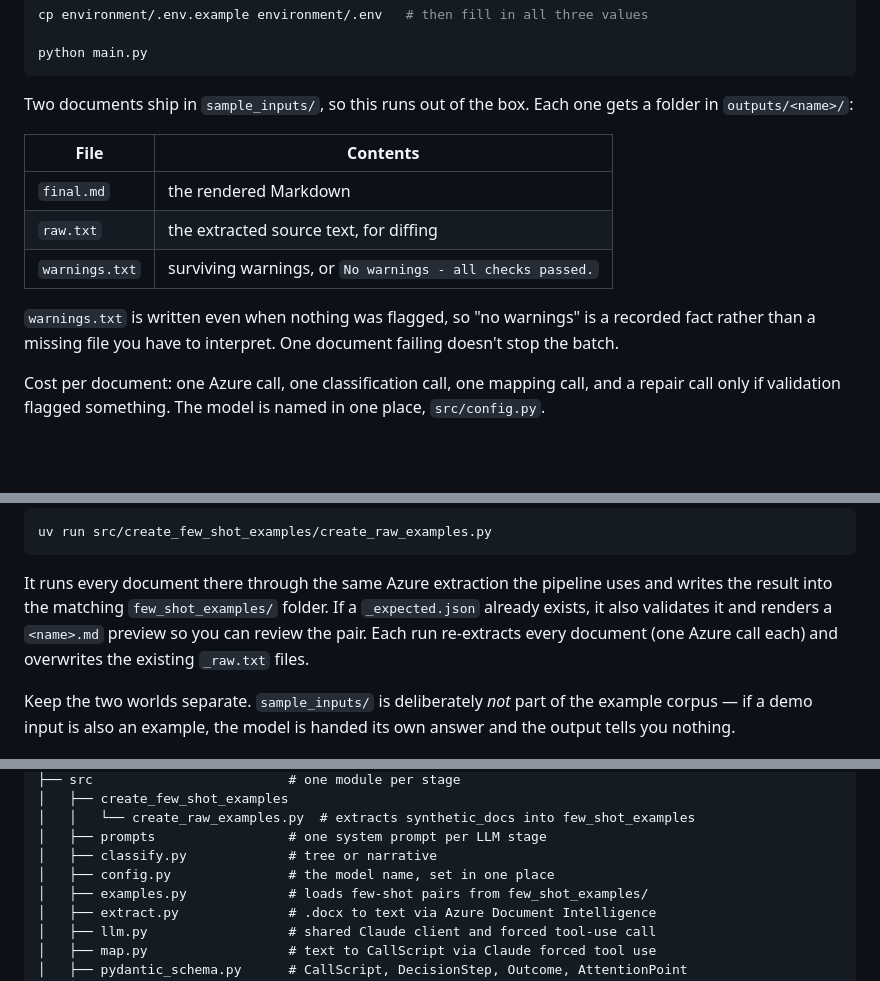
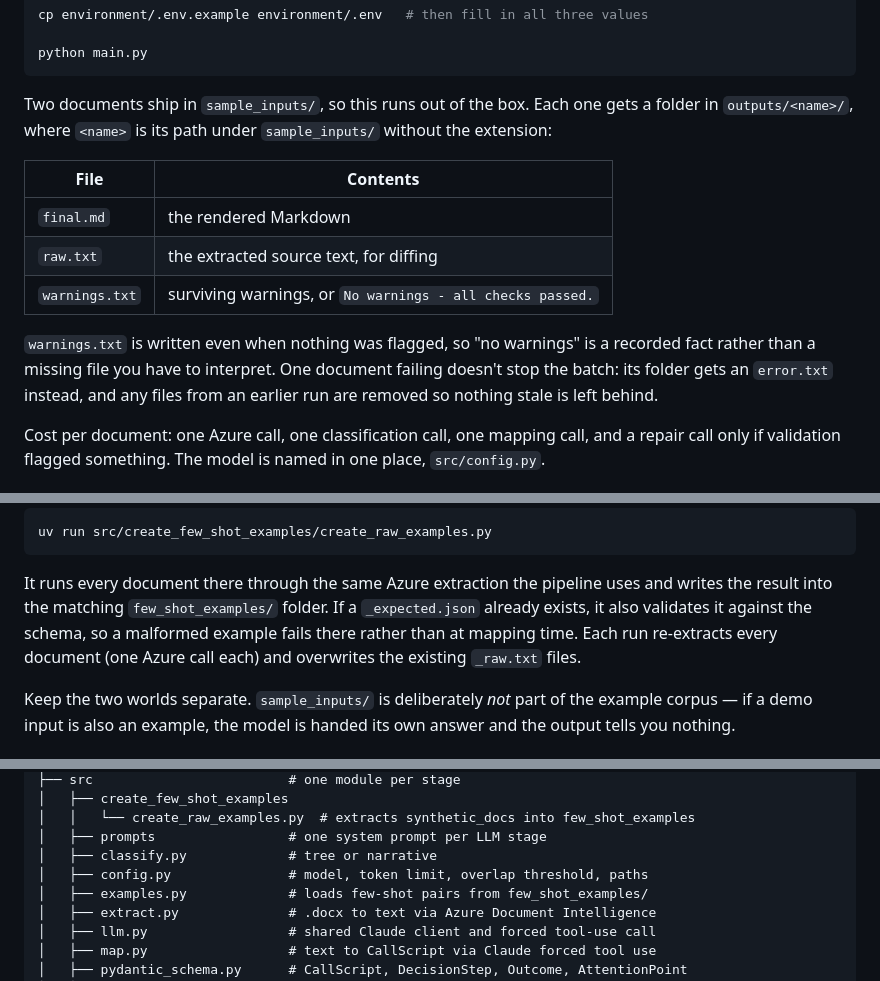
Before and after one commit to agileactors/agile-actors-azure-doc-to-md, a Markdown page: README.md, 3 parts joined by grey strips. Rendered like a GitHub page; blank space fills up the shorter version.

```diff
--- a/README.md
+++ b/README.md
@@ -129,7 +129,8 @@ python main.py
 
 
 Two documents ship in `sample_inputs/`, so this runs out of the box. Each one
-gets a folder in `outputs/<name>/`:
+gets a folder in `outputs/<name>/`, where `<name>` is its path under
+`sample_inputs/` without the extension:
 
 | File | Contents |
 |---|---|
@@ -139,7 +140,8 @@ gets a folder in `outputs/<name>/`:
 
 `warnings.txt` is written even when nothing was flagged, so "no warnings" is a
 recorded fact rather than a missing file you have to interpret. One document
-failing doesn't stop the batch.
+failing doesn't stop the batch: its folder gets an `error.txt` instead, and any
+files from an earlier run are removed so nothing stale is left behind.
 
 Cost per document: one Azure call, one classification call, one mapping call, and
 a repair call only if validation flagged something. The model is named in one
@@ -165,8 +167,8 @@ uv run src/create_few_shot_examples/create_raw_examples.py
 
 It runs every document there through the same Azure extraction the pipeline
 uses and writes the result into the matching `few_shot_examples/` folder. If a
-`_expected.json` already exists, it also validates it and renders a `<name>.md`
-preview so you can review the pair. Each run re-extracts every document (one
+`_expected.json` already exists, it also validates it against the schema, so a
+malformed example fails there rather than at mapping time. Each run re-extracts every document (one
 Azure call each) and overwrites the existing `_raw.txt` files.
 
 Keep the two worlds separate. `sample_inputs/` is deliberately *not* part of the
@@ -192,7 +194,7 @@ answer and the output tells you nothing.
 │   │   └── create_raw_examples.py  # extracts synthetic_docs into few_shot_examples
 │   ├── prompts                 # one system prompt per LLM stage
 │   ├── classify.py             # tree or narrative
-│   ├── config.py               # the model name, set in one place
+│   ├── config.py               # model, token limit, overlap threshold, paths
 │   ├── examples.py             # loads few-shot pairs from few_shot_examples/
 │   ├── extract.py              # .docx to text via Azure Document Intelligence
 │   ├── llm.py                  # shared Claude client and forced tool-use call
```
